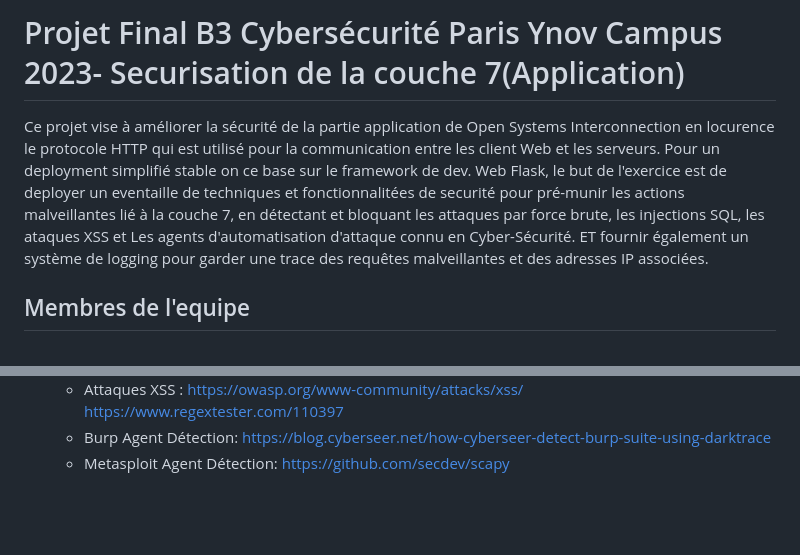
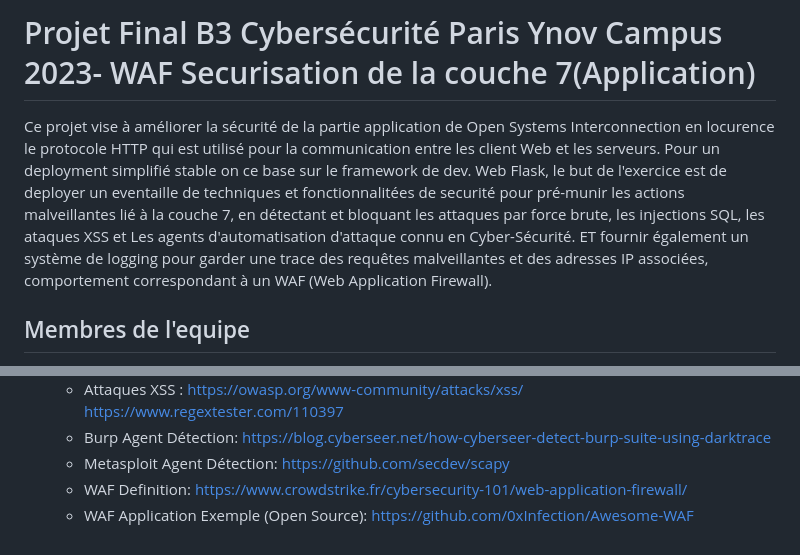
Before and after one commit to AGuerand/Projet-Secu-B3Ynov, a Markdown page: Jorge/README.md, 2 parts joined by grey strips. Drawn GitHub-style; blank space fills up the shorter version.

Commit message:
UP 27-04-2023

```diff
--- a/Jorge/README.md
+++ b/Jorge/README.md
@@ -1,6 +1,6 @@
-# Projet Final B3 Cybersécurité Paris Ynov Campus 2023- Securisation de la couche 7(Application)
+# Projet Final B3 Cybersécurité Paris Ynov Campus 2023- WAF Securisation de la couche 7(Application)
 
-Ce projet vise à améliorer la sécurité de la partie application de Open Systems Interconnection en locurence le protocole HTTP qui est utilisé pour la communication entre les client Web et les serveurs. Pour un deployment simplifié stable on ce base sur le framework de dev. Web Flask, le but de l'exercice est de deployer un eventaille de techniques et fonctionnalitées de securité pour pré-munir les actions malveillantes lié à la couche 7, en détectant et bloquant les attaques par force brute, les injections SQL, les ataques XSS et Les agents d'automatisation d'attaque connu en Cyber-Sécurité. ET fournir également un système de logging pour garder une trace des requêtes malveillantes et des adresses IP associées.
+Ce projet vise à améliorer la sécurité de la partie application de Open Systems Interconnection en locurence le protocole HTTP qui est utilisé pour la communication entre les client Web et les serveurs. Pour un deployment simplifié stable on ce base sur le framework de dev. Web Flask, le but de l'exercice est de deployer un eventaille de techniques et fonctionnalitées de securité pour pré-munir les actions malveillantes lié à la couche 7, en détectant et bloquant les attaques par force brute, les injections SQL, les ataques XSS et Les agents d'automatisation d'attaque connu en Cyber-Sécurité. ET fournir également un système de logging pour garder une trace des requêtes malveillantes et des adresses IP associées, comportement correspondant à un WAF (Web Application Firewall).
 
 ## Membres de l'equipe
 - Castellanos Jorge
@@ -96,3 +96,5 @@ Pour réaliser ce projet, voici une liste de ressources et de documentations uti
                     https://www.regextester.com/110397
    - Burp Agent Détection: https://blog.cyberseer.net/how-cyberseer-detect-burp-suite-using-darktrace
    - Metasploit Agent Détection: https://github.com/secdev/scapy
+   - WAF Definition: https://www.crowdstrike.fr/cybersecurity-101/web-application-firewall/
+   - WAF Application Exemple (Open Source): https://github.com/0xInfection/Awesome-WAF
```
